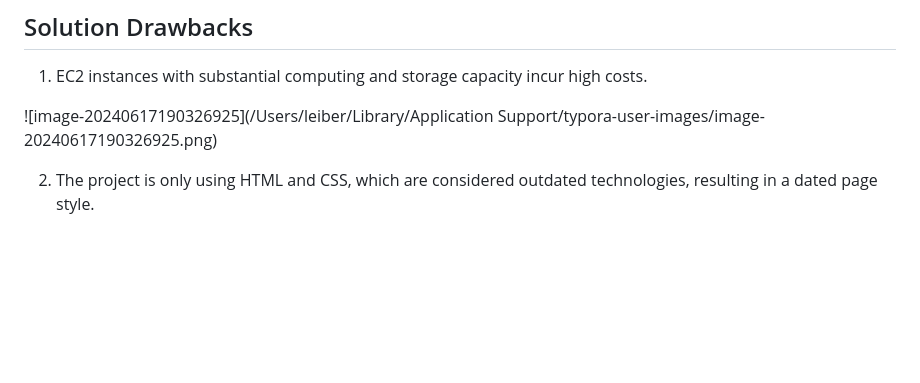
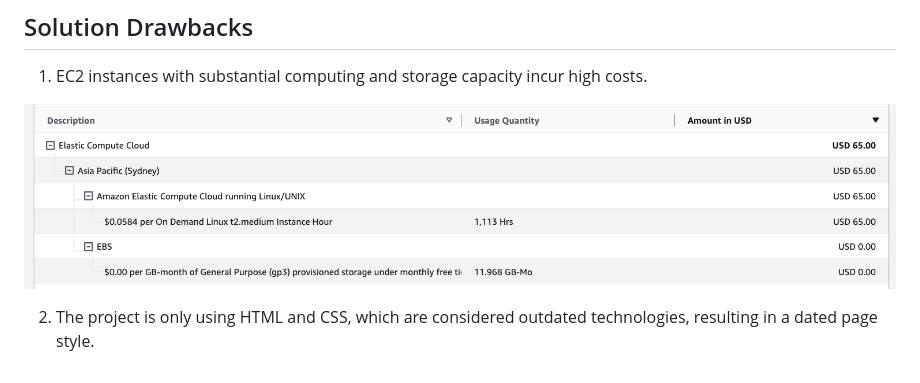
Before and after one commit to Leiber-CivilComEngineer/Jenkins-Sonarqube-Docker-AWS, a Markdown page: README.md, the part around the change. Drawn GitHub-style; pictures changed too: github-resource/bill.png (added); blank space fills up the shorter version.

Commit message:
add bill photo

```diff
--- a/README.md
+++ b/README.md
@@ -26,6 +26,6 @@ When developer pushes new commits to the GitHub remote, a webhook is triggered,
 
 1. EC2 instances with substantial computing and storage capacity incur high costs.
 
-![image-20240617190326925](/Users/leiber/Library/Application Support/typora-user-images/image-20240617190326925.png)
+![image-20240617190326925](./github-resource/bill.png)
 
 2. The project is only using HTML and CSS, which are considered outdated technologies, resulting in a dated page style.
```
